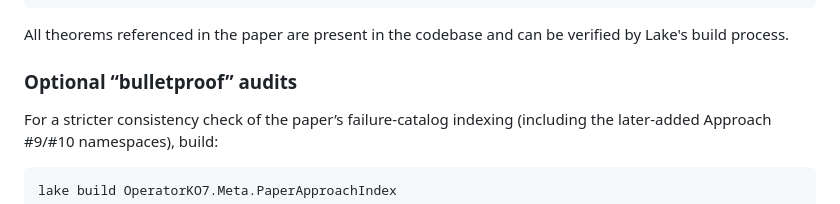
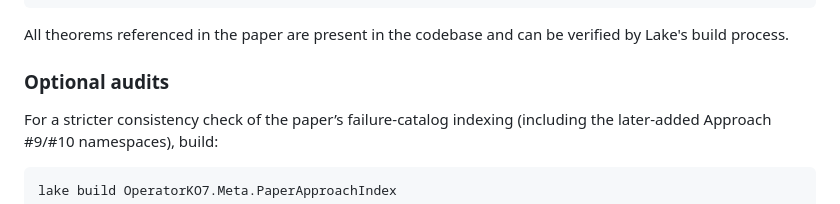
Before and after one commit to MosesRahnama/OperatorKO7, a Markdown page: README.md, the part around the change. Rendered like a GitHub page.

Commit message:
Revise section title in README
Updated section title from 'Optional “bulletproof” audits' to 'Optional audits'.

```diff
--- a/README.md
+++ b/README.md
@@ -139,7 +139,7 @@ lake build
 
 All theorems referenced in the paper are present in the codebase and can be verified by Lake's build process.
 
-### Optional “bulletproof” audits
+### Optional audits
 
 For a stricter consistency check of the paper’s failure-catalog indexing (including the later-added Approach \#9/\#10 namespaces), build:
 
```
